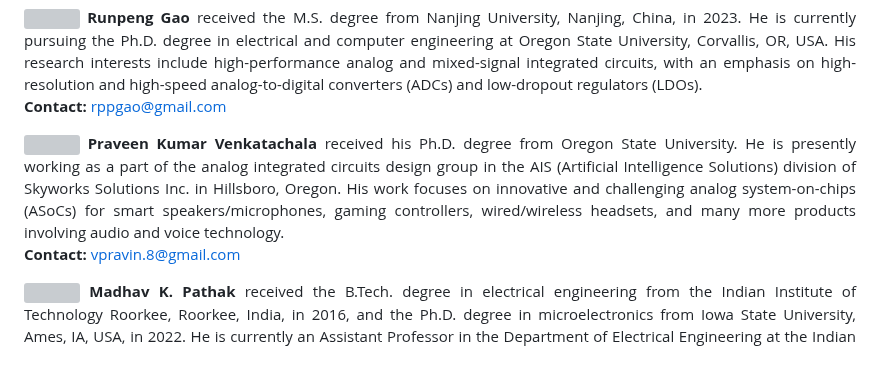
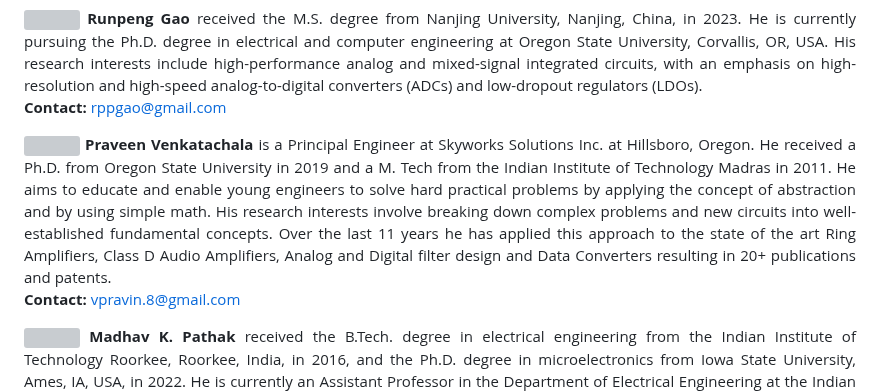
Before and after one commit to NithinPuru/nithinpuru.github.io, a Markdown page: src/data/cac-readme.md, the part around the change. GitHub-like rendering; blank space fills up the shorter version; grey boxes are pictures that could not be loaded.

Commit message:
content: update Praveen's author bio

```diff
--- a/src/data/cac-readme.md
+++ b/src/data/cac-readme.md
@@ -2141,7 +2141,7 @@ This distinction becomes especially significant for dynamic amplifier design, wh
 
 <p align="justify" style="text-align: justify; margin-bottom: 20px;">
 <a href="https://www.linkedin.com/in/praveen-kumar-venkatachala-5b816b36/" target="_blank"><img src="https://raw.githubusercontent.com/chennakeshavadasa/CAC/main/DEMO/assets/Praveen_Kumar_pic.jpg" align="left" width="120" style="margin-right: 15px;" /></a>
-<strong>Praveen Kumar Venkatachala</strong> received his Ph.D. degree from Oregon State University. He is presently working as a part of the analog integrated circuits design group in the AIS (Artificial Intelligence Solutions) division of Skyworks Solutions Inc. in Hillsboro, Oregon. His work focuses on innovative and challenging analog system-on-chips (ASoCs) for smart speakers/microphones, gaming controllers, wired/wireless headsets, and many more products involving audio and voice technology.<br/>
+<strong>Praveen Venkatachala</strong> is a Principal Engineer at Skyworks Solutions Inc. at Hillsboro, Oregon. He received a Ph.D. from Oregon State University in 2019 and a M. Tech from the Indian Institute of Technology Madras in 2011. He aims to educate and enable young engineers to solve hard practical problems by applying the concept of abstraction and by using simple math. His research interests involve breaking down complex problems and new circuits into well-established fundamental concepts. Over the last 11 years he has applied this approach to the state of the art Ring Amplifiers, Class D Audio Amplifiers, Analog and Digital filter design and Data Converters resulting in 20+ publications and patents.<br/>
 <strong>Contact:</strong> <a href="mailto:vpravin.8@gmail.com">vpravin.8@gmail.com</a>
 <br clear="all" />
 </p>
```
Also changed, not shown: src/pages/rongm.md (+1 -1 lines).
